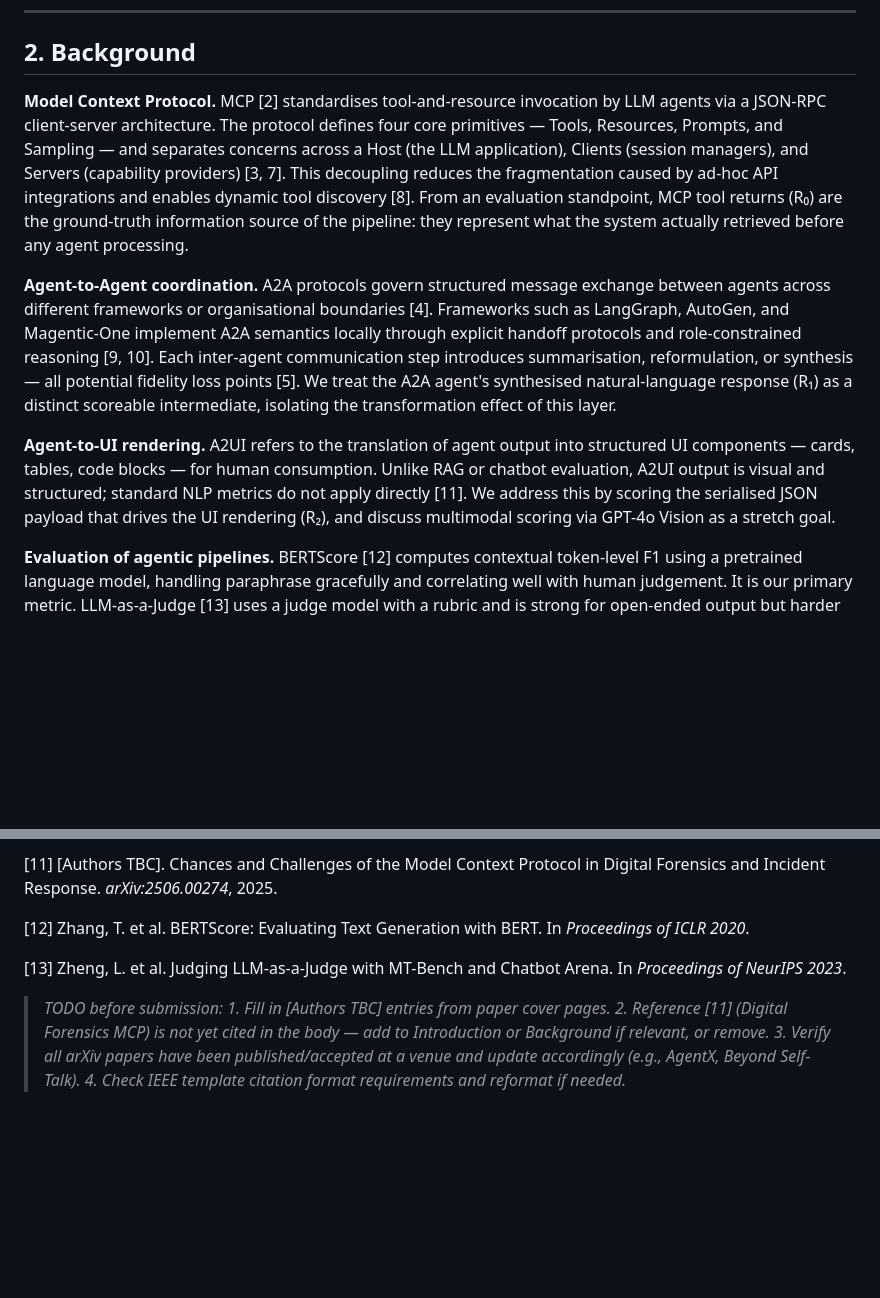
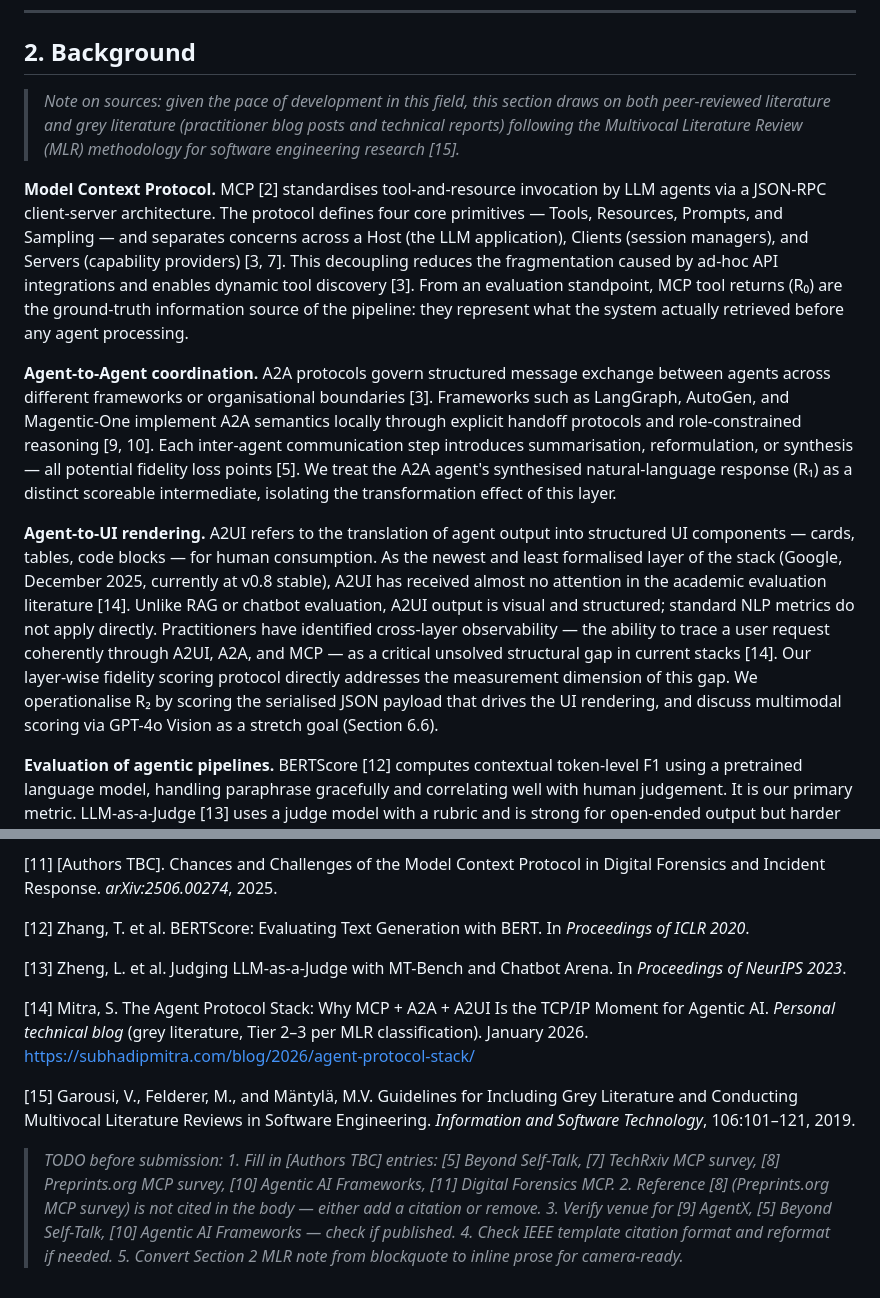
Before and after one commit to tercanfurkan/mcppaper, a Markdown page: output/paper.md, 2 parts joined by grey strips. Rendered like a GitHub page; blank space fills up the shorter version.

```diff
--- a/output/paper.md
+++ b/output/paper.md
@@ -27,11 +27,13 @@ Our contributions are as follows. First, we define layer-wise fidelity scoring a
 
 ## 2. Background
 
-**Model Context Protocol.** MCP [2] standardises tool-and-resource invocation by LLM agents via a JSON-RPC client-server architecture. The protocol defines four core primitives — Tools, Resources, Prompts, and Sampling — and separates concerns across a Host (the LLM application), Clients (session managers), and Servers (capability providers) [3, 7]. This decoupling reduces the fragmentation caused by ad-hoc API integrations and enables dynamic tool discovery [8]. From an evaluation standpoint, MCP tool returns (R₀) are the ground-truth information source of the pipeline: they represent what the system actually retrieved before any agent processing.
+> *Note on sources: given the pace of development in this field, this section draws on both peer-reviewed literature and grey literature (practitioner blog posts and technical reports) following the Multivocal Literature Review (MLR) methodology for software engineering research [15].*
 
-**Agent-to-Agent coordination.** A2A protocols govern structured message exchange between agents across different frameworks or organisational boundaries [4]. Frameworks such as LangGraph, AutoGen, and Magentic-One implement A2A semantics locally through explicit handoff protocols and role-constrained reasoning [9, 10]. Each inter-agent communication step introduces summarisation, reformulation, or synthesis — all potential fidelity loss points [5]. We treat the A2A agent's synthesised natural-language response (R₁) as a distinct scoreable intermediate, isolating the transformation effect of this layer.
+**Model Context Protocol.** MCP [2] standardises tool-and-resource invocation by LLM agents via a JSON-RPC client-server architecture. The protocol defines four core primitives — Tools, Resources, Prompts, and Sampling — and separates concerns across a Host (the LLM application), Clients (session managers), and Servers (capability providers) [3, 7]. This decoupling reduces the fragmentation caused by ad-hoc API integrations and enables dynamic tool discovery [3]. From an evaluation standpoint, MCP tool returns (R₀) are the ground-truth information source of the pipeline: they represent what the system actually retrieved before any agent processing.
 
-**Agent-to-UI rendering.** A2UI refers to the translation of agent output into structured UI components — cards, tables, code blocks — for human consumption. Unlike RAG or chatbot evaluation, A2UI output is visual and structured; standard NLP metrics do not apply directly [11]. We address this by scoring the serialised JSON payload that drives the UI rendering (R₂), and discuss multimodal scoring via GPT-4o Vision as a stretch goal.
+**Agent-to-Agent coordination.** A2A protocols govern structured message exchange between agents across different frameworks or organisational boundaries [3]. Frameworks such as LangGraph, AutoGen, and Magentic-One implement A2A semantics locally through explicit handoff protocols and role-constrained reasoning [9, 10]. Each inter-agent communication step introduces summarisation, reformulation, or synthesis — all potential fidelity loss points [5]. We treat the A2A agent's synthesised natural-language response (R₁) as a distinct scoreable intermediate, isolating the transformation effect of this layer.
+
+**Agent-to-UI rendering.** A2UI refers to the translation of agent output into structured UI components — cards, tables, code blocks — for human consumption. As the newest and least formalised layer of the stack (Google, December 2025, currently at v0.8 stable), A2UI has received almost no attention in the academic evaluation literature [14]. Unlike RAG or chatbot evaluation, A2UI output is visual and structured; standard NLP metrics do not apply directly. Practitioners have identified cross-layer observability — the ability to trace a user request coherently through A2UI, A2A, and MCP — as a critical unsolved structural gap in current stacks [14]. Our layer-wise fidelity scoring protocol directly addresses the measurement dimension of this gap. We operationalise R₂ by scoring the serialised JSON payload that drives the UI rendering, and discuss multimodal scoring via GPT-4o Vision as a stretch goal (Section 6.6).
 
 **Evaluation of agentic pipelines.** BERTScore [12] computes contextual token-level F1 using a pretrained language model, handling paraphrase gracefully and correlating well with human judgement. It is our primary metric. LLM-as-a-Judge [13] uses a judge model with a rubric and is strong for open-ended output but harder to reproduce. ROUGE-L and exact match penalise valid paraphrases and are unsuitable for agent-generated prose. No prior work applies layer-wise scoring to decompose fidelity across MCP, A2A, and A2UI stages. AgentMaster [6] is the closest system: it jointly employs A2A and MCP and evaluates with BERTScore and G-Eval, but scores only the final output, treating the pipeline as a black box.
 
@@ -209,8 +213,13 @@ We introduced *layer-wise fidelity scoring* as an evaluation protocol for multi-
 
 [13] Zheng, L. et al. Judging LLM-as-a-Judge with MT-Bench and Chatbot Arena. In *Proceedings of NeurIPS 2023*.
 
+[14] Mitra, S. The Agent Protocol Stack: Why MCP + A2A + A2UI Is the TCP/IP Moment for Agentic AI. *Personal technical blog* (grey literature, Tier 2–3 per MLR classification). January 2026. https://subhadipmitra.com/blog/2026/agent-protocol-stack/
+
+[15] Garousi, V., Felderer, M., and Mäntylä, M.V. Guidelines for Including Grey Literature and Conducting Multivocal Literature Reviews in Software Engineering. *Information and Software Technology*, 106:101–121, 2019.
+
 > *TODO before submission:*
-> *1. Fill in [Authors TBC] entries from paper cover pages.*
-> *2. Reference [11] (Digital Forensics MCP) is not yet cited in the body — add to Introduction or Background if relevant, or remove.*
-> *3. Verify all arXiv papers have been published/accepted at a venue and update accordingly (e.g., AgentX, Beyond Self-Talk).*
-> *4. Check IEEE template citation format requirements and reformat if needed.*
+> *1. Fill in [Authors TBC] entries: [5] Beyond Self-Talk, [7] TechRxiv MCP survey, [8] Preprints.org MCP survey, [10] Agentic AI Frameworks, [11] Digital Forensics MCP.*
+> *2. Reference [8] (Preprints.org MCP survey) is not cited in the body — either add a citation or remove.*
+> *3. Verify venue for [9] AgentX, [5] Beyond Self-Talk, [10] Agentic AI Frameworks — check if published.*
+> *4. Check IEEE template citation format and reformat if needed.*
+> *5. Convert Section 2 MLR note from blockquote to inline prose for camera-ready.*
```
Also changed, not shown: other parts of output/paper.md (+5 -3 lines), ideas/citing-non-academic-sources.md (added, +45 -0 lines), ideas/emerging-ai-agent-stack.md (added, +26 -0 lines).
